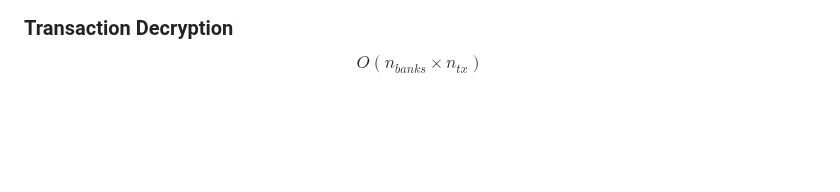
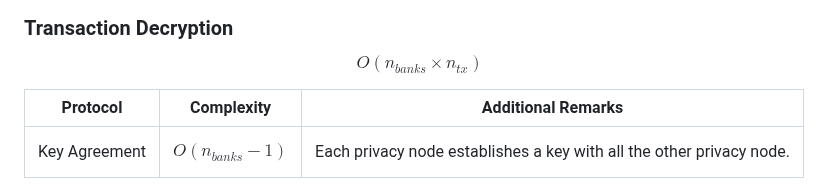
Before and after one commit to raylsnetwork/Enygma, a Markdown page: enygma_payments/protocol_description.md, the part around the change. GitHub-like rendering; blank space fills up the shorter version.

```diff
--- a/enygma_payments/protocol_description.md
+++ b/enygma_payments/protocol_description.md
@@ -107,3 +107,7 @@ $$O((k \times |C|) + (k \times |t|) + |nf| + (k \times |ctxt|))$$
 
 ### Transaction Decryption
 $$O(n_{banks} \times n_{tx} )$$
+
+| Protocol      | Complexity             | Additional Remarks |
+| :---:         | :---:                  | :---: |
+| Key Agreement | $$O(n_{banks} - 1)$$   | Each privacy node establishes a key with all the other privacy node.   |
```
